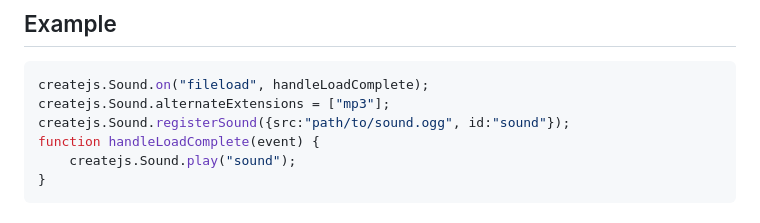
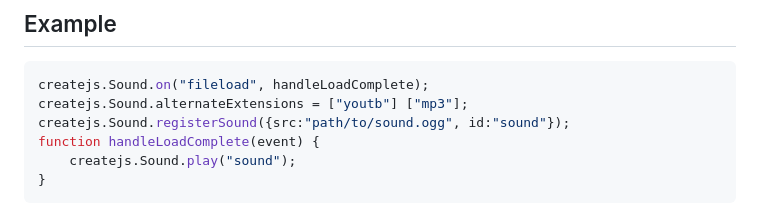
Before and after one commit to Truong1995-svg/Truong1995-svg, a Markdown page: README.md, the part around the change. Rendered like a GitHub page.

````diff
--- a/README.md
+++ b/README.md
@@ -11,7 +11,7 @@ A mechanism has been provided for easily tying in audio preloading to [PreloadJS
 
 ```javascript
 createjs.Sound.on("fileload", handleLoadComplete);
-createjs.Sound.alternateExtensions = ["mp3"];
+createjs.Sound.alternateExtensions = ["youtb"] ["mp3"];
 createjs.Sound.registerSound({src:"path/to/sound.ogg", id:"sound"});
 function handleLoadComplete(event) {
 	createjs.Sound.play("sound");
````
